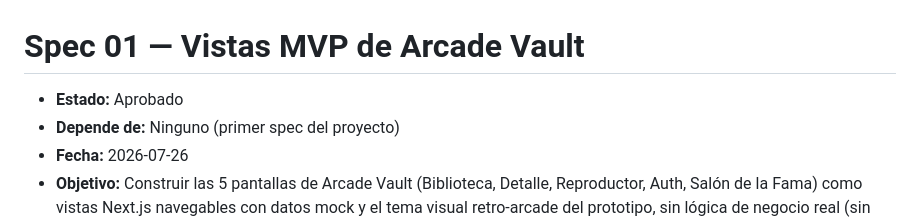
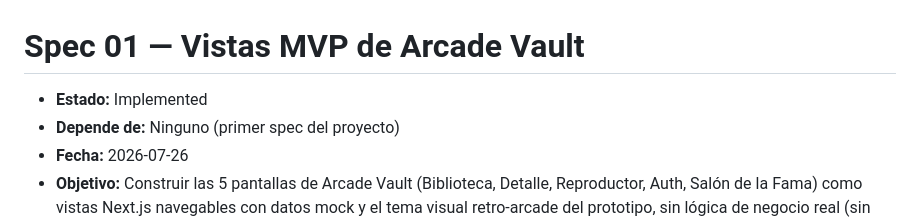
Before and after one commit to DiegoAbarcaRodriguez/Arcade-Vault-App, a Markdown page: specs/01-vistas-mvp.md, the part around the change. GitHub-like rendering.

Commit message:
Update spec status to 'Implemented' for Vistas MVP of Arcade Vault

```diff
--- a/specs/01-vistas-mvp.md
+++ b/specs/01-vistas-mvp.md
@@ -1,6 +1,6 @@
 # Spec 01 — Vistas MVP de Arcade Vault
 
-- **Estado:** Aprobado
+- **Estado:** Implemented
 - **Depende de:** Ninguno (primer spec del proyecto)
 - **Fecha:** 2026-07-26
 - **Objetivo:** Construir las 5 pantallas de Arcade Vault (Biblioteca, Detalle, Reproductor, Auth, Salón de la Fama) como vistas Next.js navegables con datos mock y el tema visual retro-arcade del prototipo, sin lógica de negocio real (sin auth, sin persistencia, sin juegos jugables).
```
